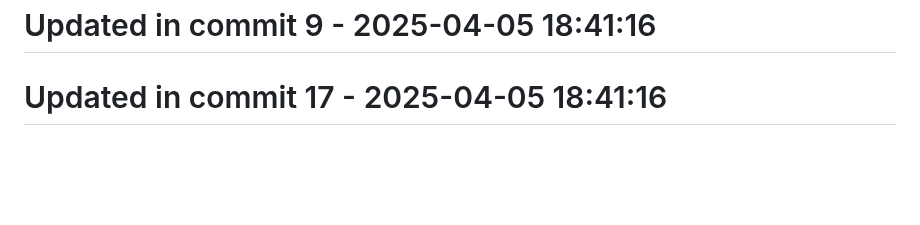
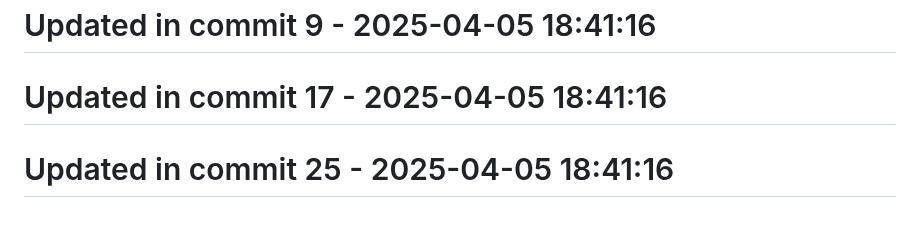
Before and after one commit to llamasearchai/llamatest, a Markdown page: README.md, the part around the change. Drawn GitHub-style; blank space fills up the shorter version.

Commit message:
fix: Fix issue in README.md

```diff
--- a/README.md
+++ b/README.md
@@ -219,3 +219,5 @@ This project is licensed under the MIT License - see the LICENSE file for detail
 # Updated in commit 9 - 2025-04-05 18:41:16
 
 # Updated in commit 17 - 2025-04-05 18:41:16
+
+# Updated in commit 25 - 2025-04-05 18:41:16
```
